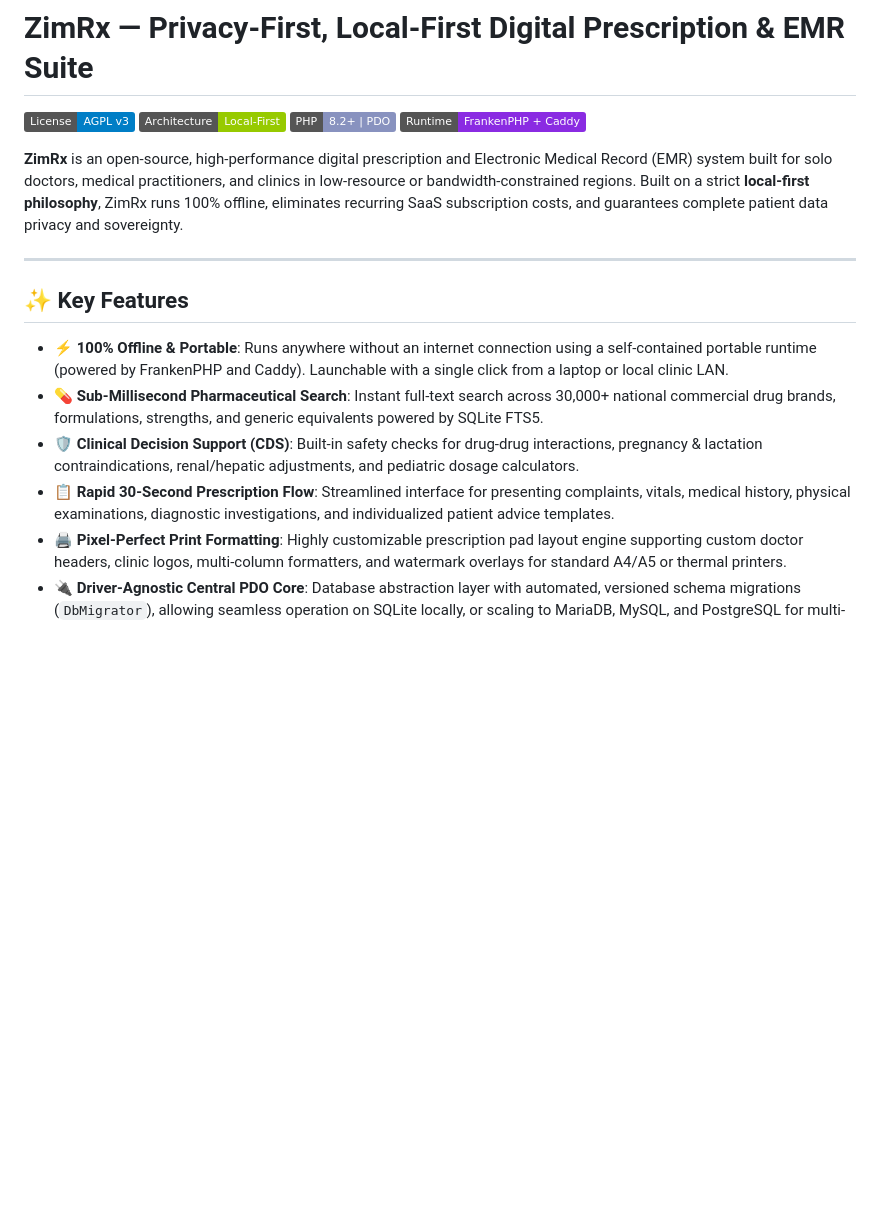
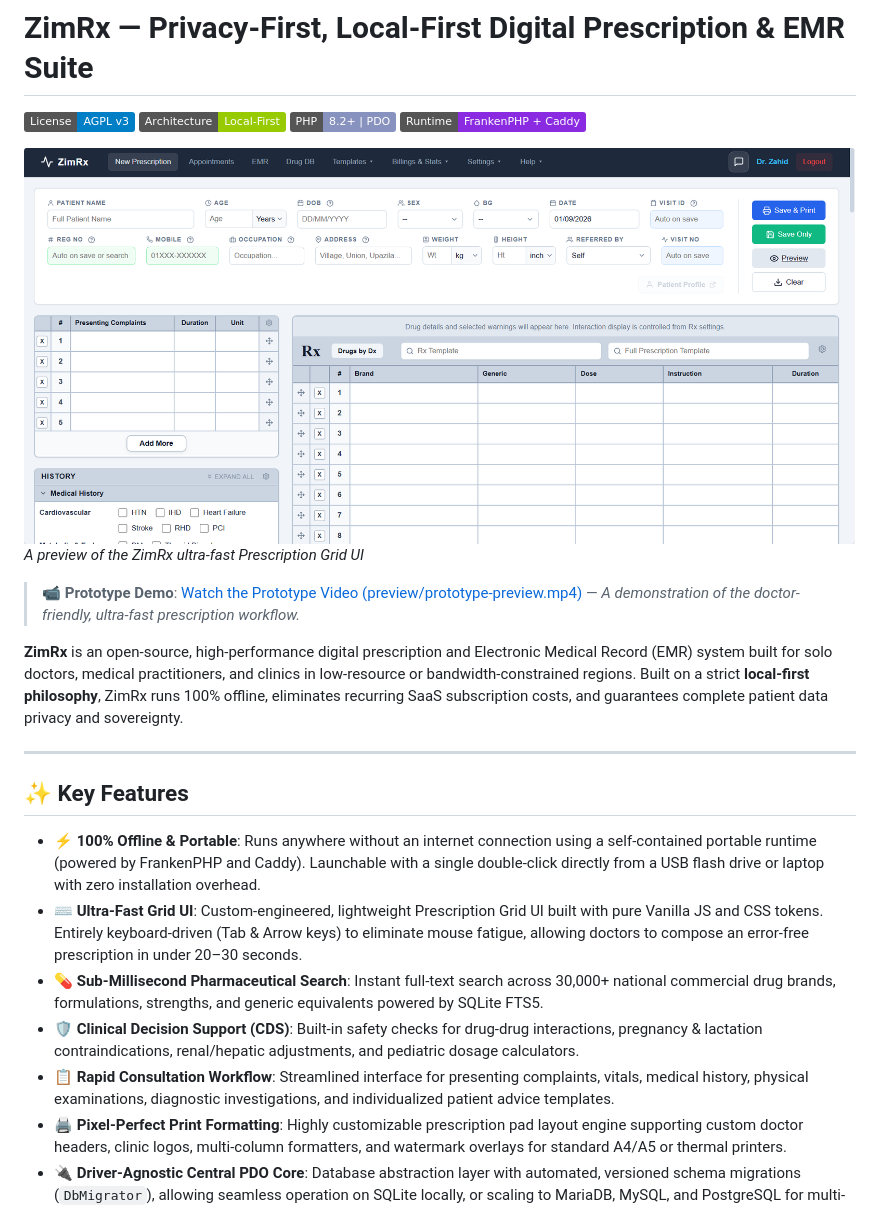
Before and after one commit to aliffarzanzim/zimrx, a Markdown page: README.md, the part around the change printed below. Rendered like a GitHub page; pictures changed too: preview/interface-preview.png (added); badges without logos; blank space fills up the shorter version.

Commit message:
docs(readme): add interface screenshot, video demo link, ultra-fast Grid UI feature, and roadmap aligned with grant milestones

```diff
--- a/README.md
+++ b/README.md
@@ -5,16 +5,22 @@
 [![PHP](https://img.shields.io/badge/PHP-8.2%2B%20%7C%20PDO-8892BF.svg)](https://www.php.net/)
 [![FrankenPHP](https://img.shields.io/badge/Runtime-FrankenPHP%20%2B%20Caddy-blueviolet.svg)](https://frankenphp.dev/)
 
+![ZimRx Prescription Interface](preview/interface-preview.png)
+*A preview of the ZimRx ultra-fast Prescription Grid UI*
+
+> 📹 **Prototype Demo**: [Watch the Prototype Video (preview/prototype-preview.mp4)](preview/prototype-preview.mp4) — *A demonstration of the doctor-friendly, ultra-fast prescription workflow.*
+
 **ZimRx** is an open-source, high-performance digital prescription and Electronic Medical Record (EMR) system built for solo doctors, medical practitioners, and clinics in low-resource or bandwidth-constrained regions. Built on a strict **local-first philosophy**, ZimRx runs 100% offline, eliminates recurring SaaS subscription costs, and guarantees complete patient data privacy and sovereignty.
 
 ---
 
 ## ✨ Key Features
 
-* **⚡ 100% Offline & Portable**: Runs anywhere without an internet connection using a self-contained portable runtime (powered by FrankenPHP and Caddy). Launchable with a single click from a laptop or local clinic LAN.
+* **⚡ 100% Offline & Portable**: Runs anywhere without an internet connection using a self-contained portable runtime (powered by FrankenPHP and Caddy). Launchable with a single double-click directly from a USB flash drive or laptop with zero installation overhead.
+* **⌨️ Ultra-Fast Grid UI**: Custom-engineered, lightweight Prescription Grid UI built with pure Vanilla JS and CSS tokens. Entirely keyboard-driven (Tab & Arrow keys) to eliminate mouse fatigue, allowing doctors to compose an error-free prescription in under 20–30 seconds.
 * **💊 Sub-Millisecond Pharmaceutical Search**: Instant full-text search across 30,000+ national commercial drug brands, formulations, strengths, and generic equivalents powered by SQLite FTS5.
 * **🛡️ Clinical Decision Support (CDS)**: Built-in safety checks for drug-drug interactions, pregnancy & lactation contraindications, renal/hepatic adjustments, and pediatric dosage calculators.
-* **📋 Rapid 30-Second Prescription Flow**: Streamlined interface for presenting complaints, vitals, medical history, physical examinations, diagnostic investigations, and individualized patient advice templates.
+* **📋 Rapid Consultation Workflow**: Streamlined interface for presenting complaints, vitals, medical history, physical examinations, diagnostic investigations, and individualized patient advice templates.
 * **🖨️ Pixel-Perfect Print Formatting**: Highly customizable prescription pad layout engine supporting custom doctor headers, clinic logos, multi-column formatters, and watermark overlays for standard A4/A5 or thermal printers.
 * **🔌 Driver-Agnostic Central PDO Core**: Database abstraction layer with automated, versioned schema migrations (`DbMigrator`), allowing seamless operation on SQLite locally, or scaling to MariaDB, MySQL, and PostgreSQL for multi-user hospital networks.
 
```
Also changed, not shown: other parts of README.md (+24 -4 lines), 1 other file.
